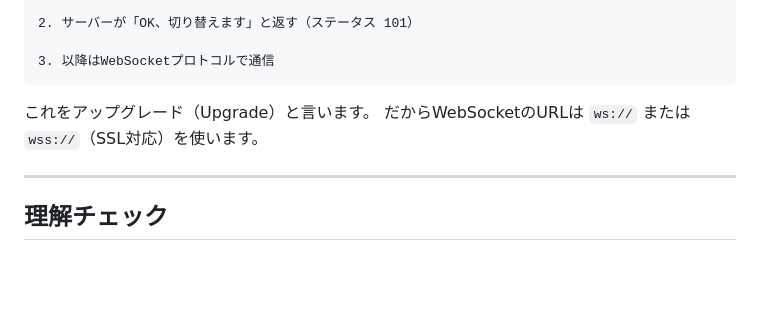
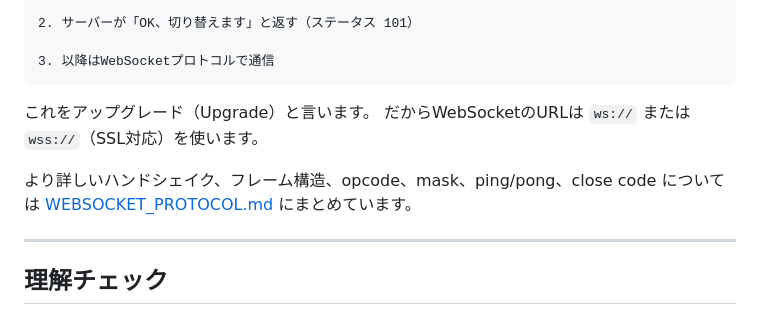
Before and after one commit to NAGA-29/WebSocket-Learn, a Markdown page: step-00-http-vs-websocket/README.md, the part around the change. Rendered like a GitHub page; blank space fills up the shorter version.

```diff
--- a/step-00-http-vs-websocket/README.md
+++ b/step-00-http-vs-websocket/README.md
@@ -161,6 +161,8 @@ WebSocketは実はHTTPから始まります。
 これをアップグレード（Upgrade）と言います。
 だからWebSocketのURLは `ws://` または `wss://`（SSL対応）を使います。
 
+より詳しいハンドシェイク、フレーム構造、opcode、mask、ping/pong、close code については [WEBSOCKET_PROTOCOL.md](./WEBSOCKET_PROTOCOL.md) にまとめています。
+
 ---
 
 ## 理解チェック
```
Also changed, not shown: step-00-http-vs-websocket/WEBSOCKET_PROTOCOL.md (added, +562 -0 lines).
